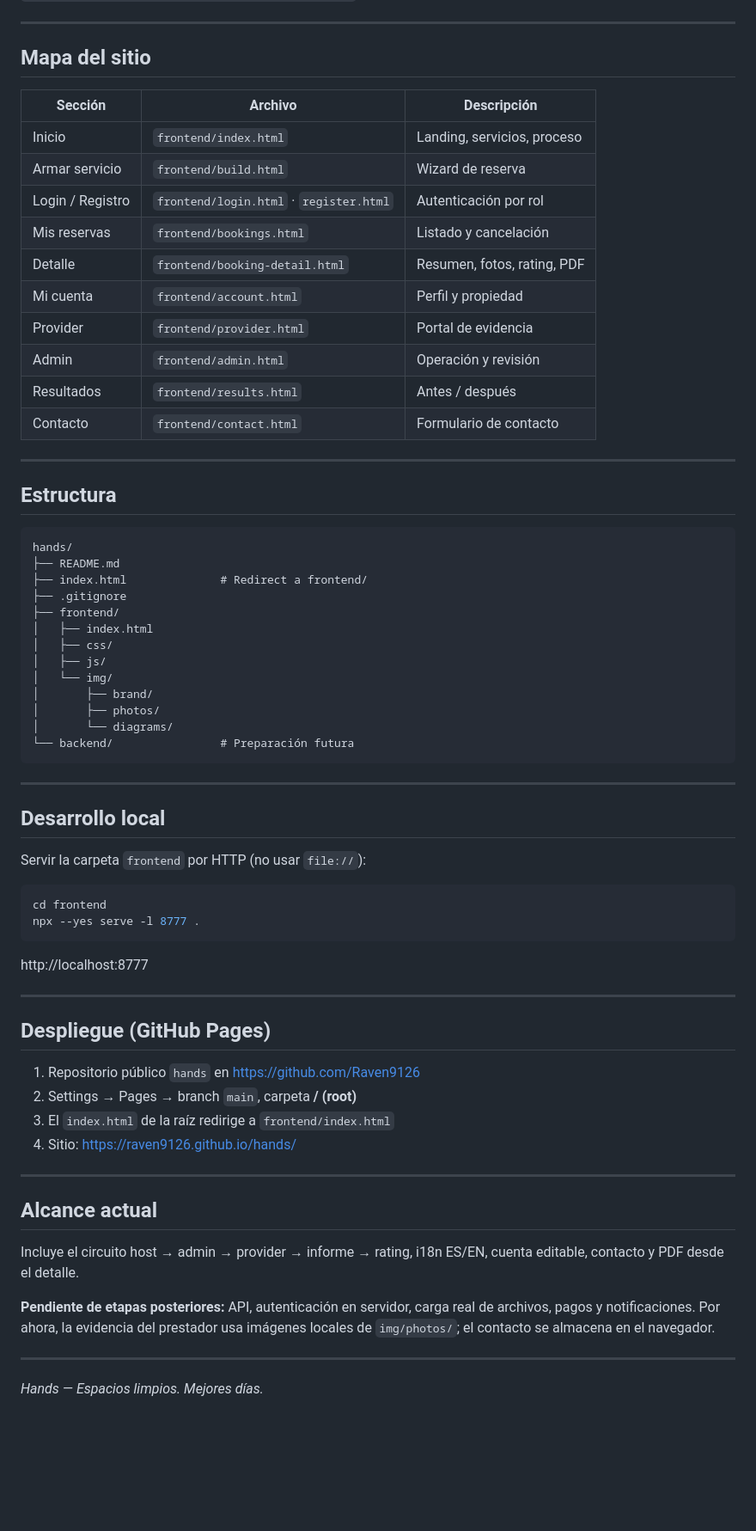
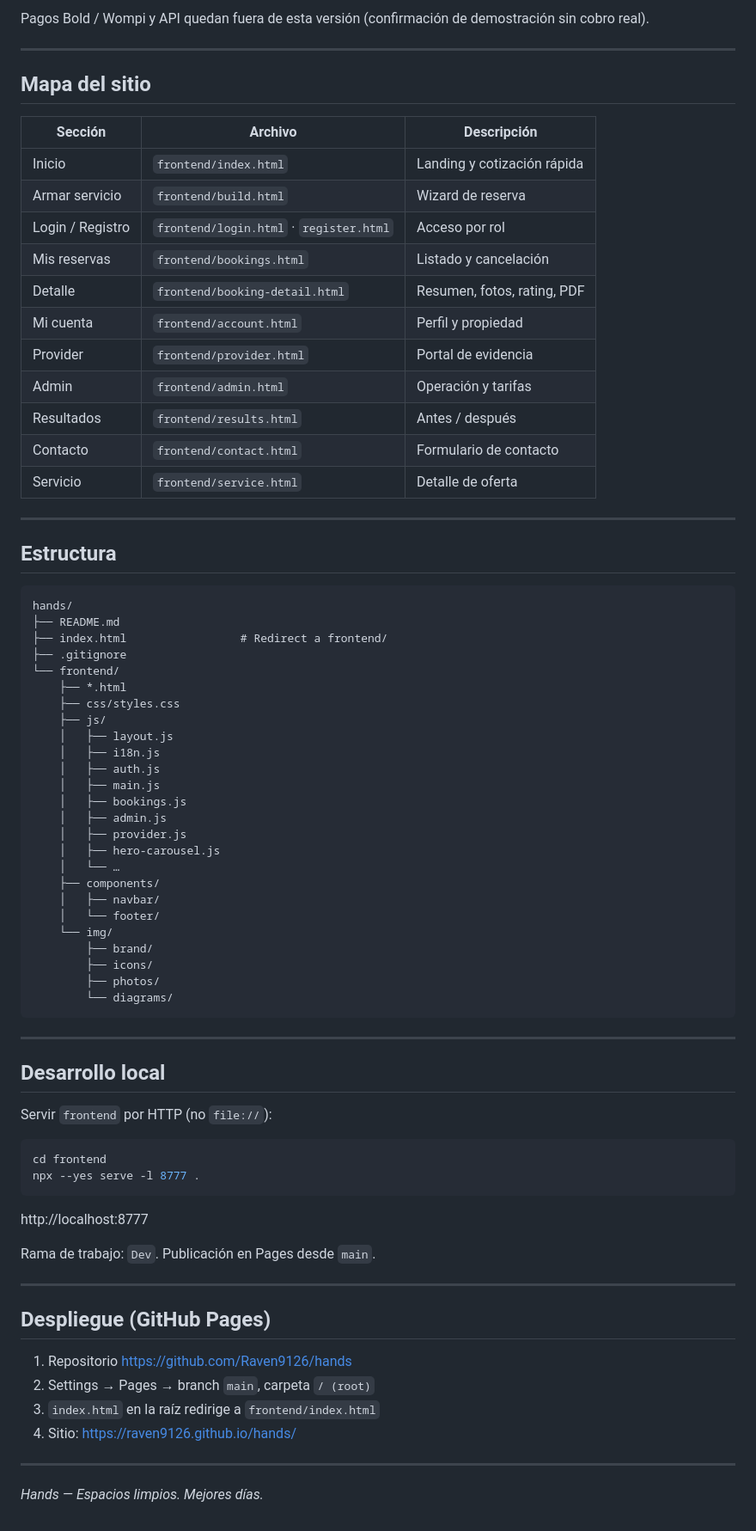
Before and after one commit to Raven9126/hands, a Markdown page: README.md, the part around one of its changes. Shown at 86% size. GitHub-like rendering; blank space fills up the shorter version.

Commit message:
Refresh the project README to match the current product.

````diff
--- a/README.md
+++ b/README.md
@@ -56,3 +73,4 @@ Reserva de ejemplo con informe publicado y calificación:
+Pagos Bold / Wompi y API quedan fuera de esta versión (confirmación de demostración sin cobro real).
 
 ---
 
@@ -60,42 +78,55 @@ Reserva de ejemplo con informe publicado y calificación:
 
 | Sección | Archivo | Descripción |
 |---------|---------|-------------|
-| Inicio | `frontend/index.html` | Landing, servicios, proceso |
+| Inicio | `frontend/index.html` | Landing y cotización rápida |
 | Armar servicio | `frontend/build.html` | Wizard de reserva |
-| Login / Registro | `frontend/login.html` · `register.html` | Autenticación por rol |
+| Login / Registro | `frontend/login.html` · `register.html` | Acceso por rol |
 | Mis reservas | `frontend/bookings.html` | Listado y cancelación |
 | Detalle | `frontend/booking-detail.html` | Resumen, fotos, rating, PDF |
 | Mi cuenta | `frontend/account.html` | Perfil y propiedad |
 | Provider | `frontend/provider.html` | Portal de evidencia |
-| Admin | `frontend/admin.html` | Operación y revisión |
+| Admin | `frontend/admin.html` | Operación y tarifas |
 | Resultados | `frontend/results.html` | Antes / después |
 | Contacto | `frontend/contact.html` | Formulario de contacto |
+| Servicio | `frontend/service.html` | Detalle de oferta |
 
 ---
 
 ## Estructura
 
-```
+```text
 hands/
 ├── README.md
-├── index.html              # Redirect a frontend/
+├── index.html                 # Redirect a frontend/
 ├── .gitignore
-├── frontend/
-│   ├── index.html
-│   ├── css/
-│   ├── js/
-│   └── img/
-│       ├── brand/
-│       ├── photos/
-│       └── diagrams/
-└── backend/                # Preparación futura
+└── frontend/
+    ├── *.html
+    ├── css/styles.css
+    ├── js/
+    │   ├── layout.js
+    │   ├── i18n.js
+    │   ├── auth.js
+    │   ├── main.js
+    │   ├── bookings.js
+    │   ├── admin.js
+    │   ├── provider.js
+    │   ├── hero-carousel.js
+    │   └── …
+    ├── components/
+    │   ├── navbar/
+    │   └── footer/
+    └── img/
+        ├── brand/
+        ├── icons/
+        ├── photos/
+        └── diagrams/
 ```
 
 ---
 
 ## Desarrollo local
 
-Servir la carpeta `frontend` por HTTP (no usar `file://`):
+Servir `frontend` por HTTP (no `file://`):
 
 ```bash
 cd frontend
@@ -104,23 +135,17 @@ npx --yes serve -l 8777 .
 
 http://localhost:8777
 
+Rama de trabajo: `Dev`. Publicación en Pages desde `main`.
+
 ---
 
 ## Despliegue (GitHub Pages)
 
-1. Repositorio público `hands` en https://github.com/Raven9126
-2. Settings → Pages → branch `main`, carpeta **/ (root)**
-3. El `index.html` de la raíz redirige a `frontend/index.html`
+1. Repositorio https://github.com/Raven9126/hands
+2. Settings → Pages → branch `main`, carpeta `/ (root)`
+3. `index.html` en la raíz redirige a `frontend/index.html`
 4. Sitio: https://raven9126.github.io/hands/
 
 ---
 
-## Alcance actual
-
-Incluye el circuito host → admin → provider → informe → rating, i18n ES/EN, cuenta editable, contacto y PDF desde el detalle.
-
-**Pendiente de etapas posteriores:** API, autenticación en servidor, carga real de archivos, pagos y notificaciones. Por ahora, la evidencia del prestador usa imágenes locales de `img/photos/`; el contacto se almacena en el navegador.
-
----
-
 *Hands — Espacios limpios. Mejores días.*
````
Also changed, not shown: other parts of README.md (+31 -14 lines).
